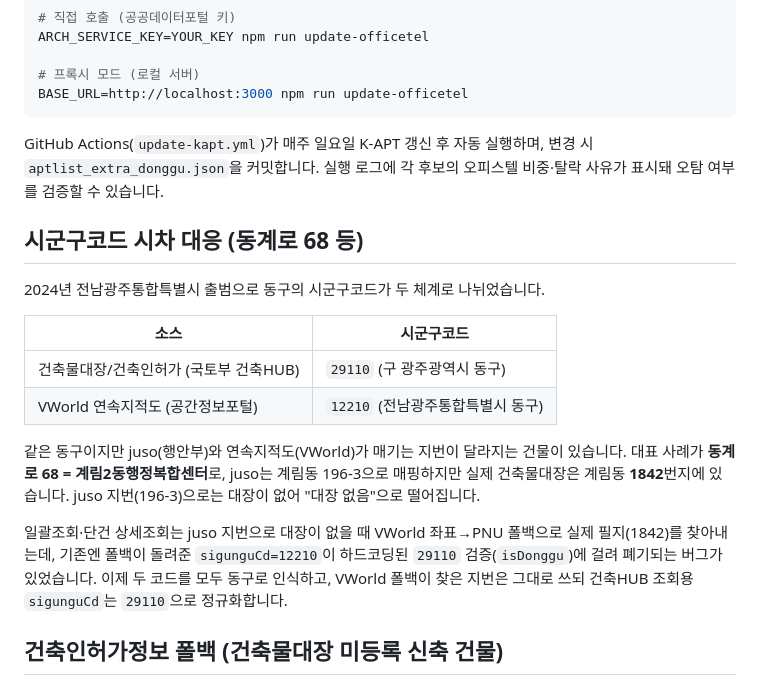
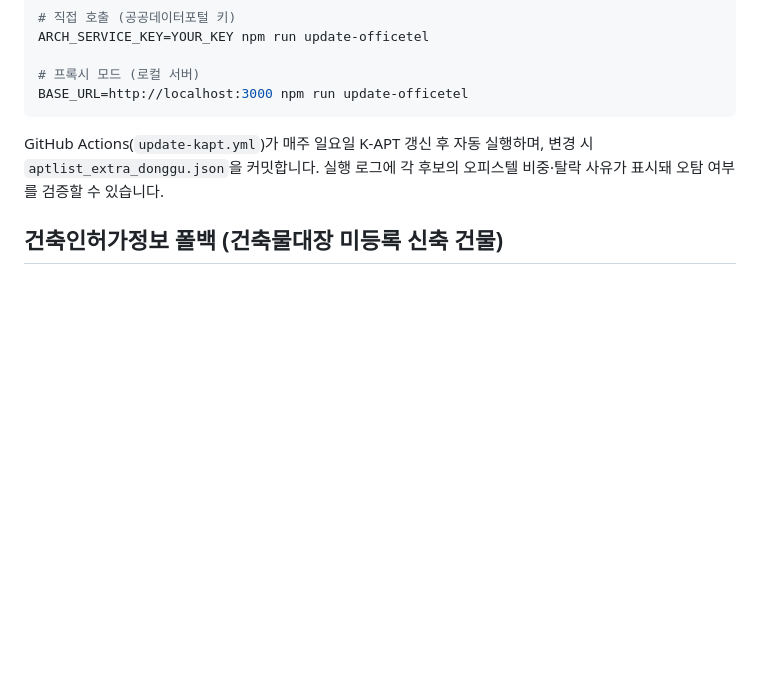
Before and after one commit to lch854053/donggu-building, a Markdown page: README.md, the part around the change. GitHub-like rendering; blank space fills up the shorter version.

```diff
--- a/README.md
+++ b/README.md
@@ -111,19 +111,6 @@ BASE_URL=http://localhost:3000 npm run update-officetel
 
 GitHub Actions(`update-kapt.yml`)가 매주 일요일 K-APT 갱신 후 자동 실행하며, 변경 시 `aptlist_extra_donggu.json`을 커밋합니다. 실행 로그에 각 후보의 오피스텔 비중·탈락 사유가 표시돼 오탐 여부를 검증할 수 있습니다.
 
-## 시군구코드 시차 대응 (동계로 68 등)
-
-2024년 전남광주통합특별시 출범으로 동구의 시군구코드가 두 체계로 나뉘었습니다.
-
-| 소스 | 시군구코드 |
-|---|---|
-| 건축물대장/건축인허가 (국토부 건축HUB) | `29110` (구 광주광역시 동구) |
-| VWorld 연속지적도 (공간정보포털) | `12210` (전남광주통합특별시 동구) |
-
-같은 동구이지만 juso(행안부)와 연속지적도(VWorld)가 매기는 지번이 달라지는 건물이 있습니다. 대표 사례가 **동계로 68 = 계림2동행정복합센터**로, juso는 계림동 196-3으로 매핑하지만 실제 건축물대장은 계림동 **1842**번지에 있습니다. juso 지번(196-3)으로는 대장이 없어 "대장 없음"으로 떨어집니다.
-
-일괄조회·단건 상세조회는 juso 지번으로 대장이 없을 때 VWorld 좌표→PNU 폴백으로 실제 필지(1842)를 찾아내는데, 기존엔 폴백이 돌려준 `sigunguCd=12210`이 하드코딩된 `29110` 검증(`isDonggu`)에 걸려 폐기되는 버그가 있었습니다. 이제 두 코드를 모두 동구로 인식하고, VWorld 폴백이 찾은 지번은 그대로 쓰되 건축HUB 조회용 `sigunguCd`는 `29110`으로 정규화합니다.
-
 ## 건축인허가정보 폴백 (건축물대장 미등록 신축 건물)
 
 건축물대장(`getBrTitleInfo`)은 매월 갱신되어 사용승인 직후의 신축 건물이 누락되는 경우가 있습니다. 일괄조회·단건 상세조회는 건축물대장이 0건일 때 **건축인허가정보(`getApBasisOulnInfo`)로 폴백**해 최소한의 건물 정보를 보여줍니다.
```
